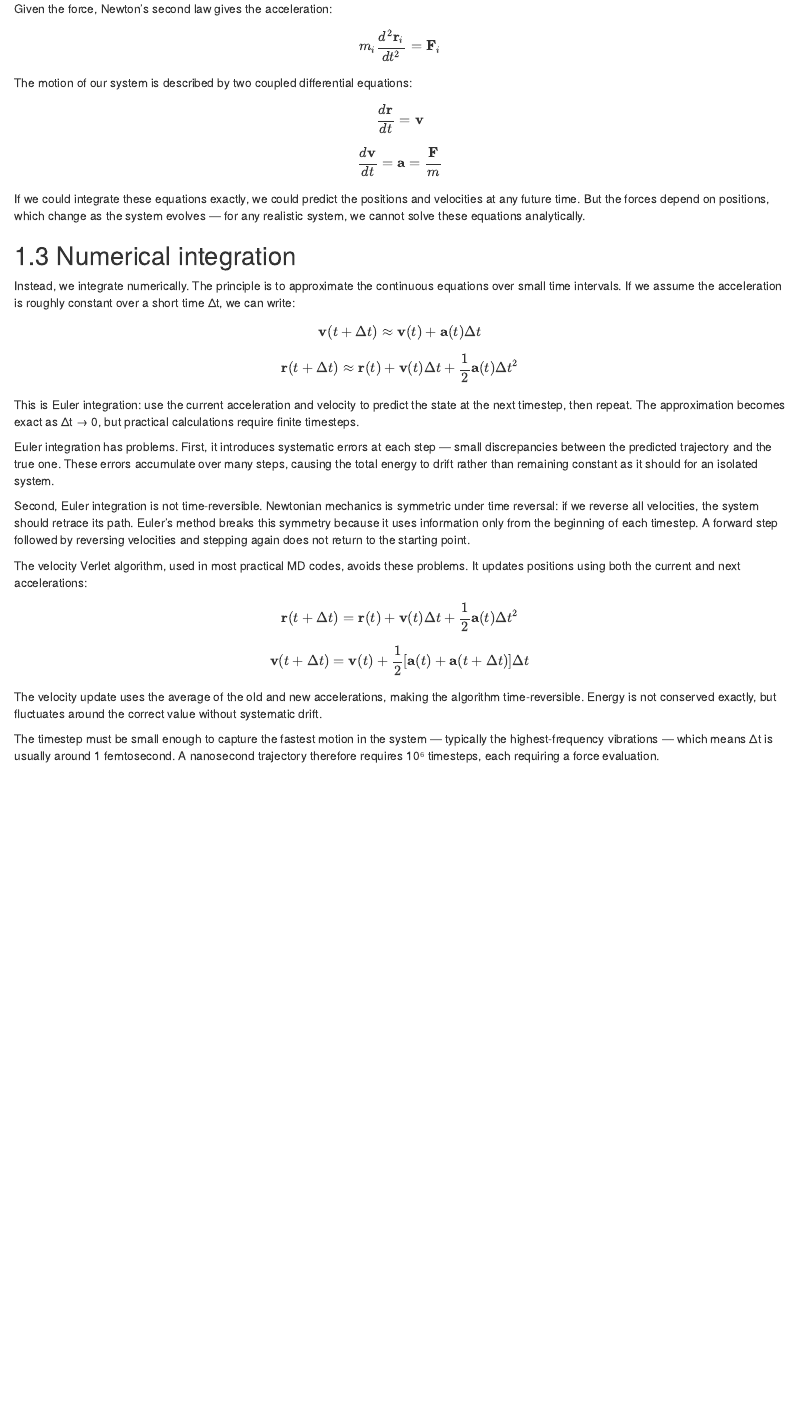
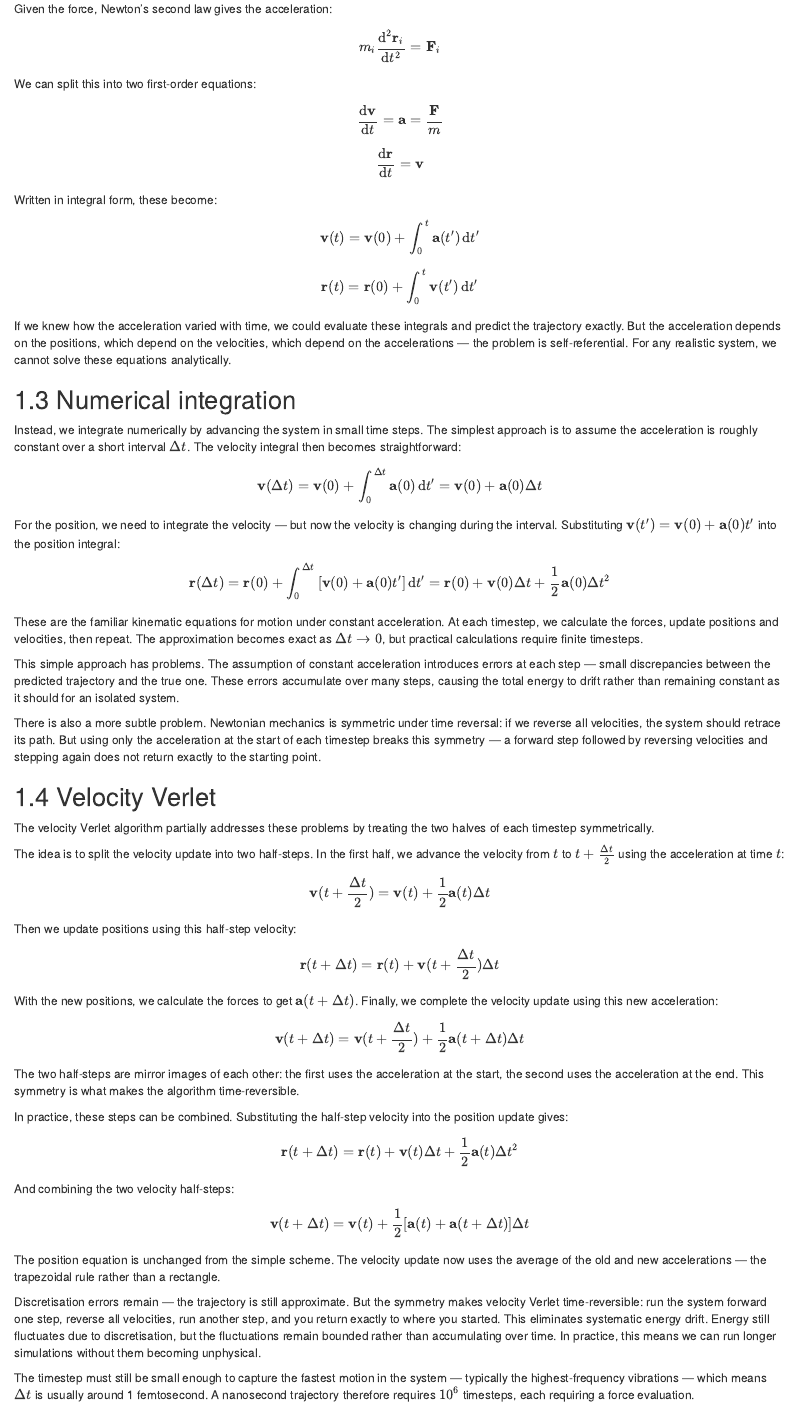
Before and after one commit to bjmorgan/neutrons_for_sustainable_energy, an R Markdown document (chapters/molecular_dynamics.Rmd): the page in a window 1100 px wide, from 460 px down. Rendered offline with R 4.5, knitr and Pandoc, with nearby package versions; drawn as R Markdown's standard HTML page in place of the format the file asks for.

Commit message:
Updated MD section

```diff
--- a/chapters/molecular_dynamics.Rmd
+++ b/chapters/molecular_dynamics.Rmd
@@ -10,45 +10,75 @@ Molecular dynamics takes a different approach. Rather than expanding $E(r)$ and
 
 ## Equations of motion
 
-The force on atom i is the negative gradient of the potential energy:
+The force on atom $i$ is the negative gradient of the potential energy:
 
 $$\mathbf{F}_i = -\nabla_i E(\mathbf{r})$$
 
 Given the force, Newton's second law gives the acceleration:
 
-$$m_i \frac{d^2 \mathbf{r}_i}{dt^2} = \mathbf{F}_i$$
+$$m_i \frac{\mathrm{d}^2 \mathbf{r}_i}{\mathrm{d}t^2} = \mathbf{F}_i$$
 
-The motion of our system is described by two coupled differential equations:
+We can split this into two first-order equations:
 
-$$\frac{d\mathbf{r}}{dt} = \mathbf{v}$$
+$$\frac{\mathrm{d}\mathbf{v}}{\mathrm{d}t} = \mathbf{a} = \frac{\mathbf{F}}{m}$$
 
-$$\frac{d\mathbf{v}}{dt} = \mathbf{a} = \frac{\mathbf{F}}{m}$$
+$$\frac{\mathrm{d}\mathbf{r}}{\mathrm{d}t} = \mathbf{v}$$
 
-If we could integrate these equations exactly, we could predict the positions and velocities at any future time. But the forces depend on positions, which change as the system evolves — for any realistic system, we cannot solve these equations analytically.
+Written in integral form, these become:
+
+$$\mathbf{v}(t) = \mathbf{v}(0) + \int_0^t \mathbf{a}(t') \, \mathrm{d}t'$$
+
+$$\mathbf{r}(t) = \mathbf{r}(0) + \int_0^t \mathbf{v}(t') \, \mathrm{d}t'$$
+
+If we knew how the acceleration varied with time, we could evaluate these integrals and predict the trajectory exactly. But the acceleration depends on the positions, which depend on the velocities, which depend on the accelerations — the problem is self-referential. For any realistic system, we cannot solve these equations analytically.
 
 ## Numerical integration
 
-Instead, we integrate numerically. The principle is to approximate the continuous equations over small time intervals. If we assume the acceleration is roughly constant over a short time Δt, we can write:
+Instead, we integrate numerically by advancing the system in small time steps. The simplest approach is to assume the acceleration is roughly constant over a short interval $\Delta t$. The velocity integral then becomes straightforward:
 
-$$\mathbf{v}(t + \Delta t) \approx \mathbf{v}(t) + \mathbf{a}(t) \Delta t$$
+$$\mathbf{v}(\Delta t) = \mathbf{v}(0) + \int_0^{\Delta t} \mathbf{a}(0) \, \mathrm{d}t' = \mathbf{v}(0) + \mathbf{a}(0) \Delta t$$
 
-$$\mathbf{r}(t + \Delta t) \approx \mathbf{r}(t) + \mathbf{v}(t) \Delta t + \frac{1}{2}\mathbf{a}(t) \Delta t^2$$
+For the position, we need to integrate the velocity — but now the velocity is changing during the interval. Substituting $\mathbf{v}(t') = \mathbf{v}(0) + \mathbf{a}(0) t'$ into the position integral:
 
-This is Euler integration: use the current acceleration and velocity to predict the state at the next timestep, then repeat. The approximation becomes exact as Δt → 0, but practical calculations require finite timesteps.
+$$\mathbf{r}(\Delta t) = \mathbf{r}(0) + \int_0^{\Delta t} \left[\mathbf{v}(0) + \mathbf{a}(0) t'\right] \mathrm{d}t' = \mathbf{r}(0) + \mathbf{v}(0) \Delta t + \frac{1}{2}\mathbf{a}(0) \Delta t^2$$
 
-Euler integration has problems. First, it introduces systematic errors at each step — small discrepancies between the predicted trajectory and the true one. These errors accumulate over many steps, causing the total energy to drift rather than remaining constant as it should for an isolated system.
+These are the familiar kinematic equations for motion under constant acceleration. At each timestep, we calculate the forces, update positions and velocities, then repeat. The approximation becomes exact as $\Delta t \to 0$, but practical calculations require finite timesteps.
 
-Second, Euler integration is not time-reversible. Newtonian mechanics is symmetric under time reversal: if we reverse all velocities, the system should retrace its path. Euler's method breaks this symmetry because it uses information only from the beginning of each timestep. A forward step followed by reversing velocities and stepping again does not return to the starting point.
+This simple approach has problems. The assumption of constant acceleration introduces errors at each step — small discrepancies between the predicted trajectory and the true one. These errors accumulate over many steps, causing the total energy to drift rather than remaining constant as it should for an isolated system.
 
-The velocity Verlet algorithm, used in most practical MD codes, avoids these problems. It updates positions using both the current and next accelerations:
+There is also a more subtle problem. Newtonian mechanics is symmetric under time reversal: if we reverse all velocities, the system should retrace its path. But using only the acceleration at the start of each timestep breaks this symmetry — a forward step followed by reversing velocities and stepping again does not return exactly to the starting point.
+
+## Velocity Verlet
+
+The velocity Verlet algorithm partially addresses these problems by treating the two halves of each timestep symmetrically.
+
+The idea is to split the velocity update into two half-steps. In the first half, we advance the velocity from $t$ to $t + \frac{\Delta t}{2}$ using the acceleration at time $t$:
+
+$$\mathbf{v}(t + \frac{\Delta t}{2}) = \mathbf{v}(t) + \frac{1}{2}\mathbf{a}(t)\Delta t$$
+
+Then we update positions using this half-step velocity:
+
+$$\mathbf{r}(t + \Delta t) = \mathbf{r}(t) + \mathbf{v}(t + \frac{\Delta t}{2}) \Delta t$$
+
+With the new positions, we calculate the forces to get $\mathbf{a}(t + \Delta t)$. Finally, we complete the velocity update using this new acceleration:
+
+$$\mathbf{v}(t + \Delta t) = \mathbf{v}(t + \frac{\Delta t}{2}) + \frac{1}{2}\mathbf{a}(t + \Delta t)\Delta t$$
+
+The two half-steps are mirror images of each other: the first uses the acceleration at the start, the second uses the acceleration at the end. This symmetry is what makes the algorithm time-reversible.
+
+In practice, these steps can be combined. Substituting the half-step velocity into the position update gives:
 
 $$\mathbf{r}(t + \Delta t) = \mathbf{r}(t) + \mathbf{v}(t) \Delta t + \frac{1}{2}\mathbf{a}(t) \Delta t^2$$
 
+And combining the two velocity half-steps:
+
 $$\mathbf{v}(t + \Delta t) = \mathbf{v}(t) + \frac{1}{2}[\mathbf{a}(t) + \mathbf{a}(t + \Delta t)] \Delta t$$
 
-The velocity update uses the average of the old and new accelerations, making the algorithm time-reversible. Energy is not conserved exactly, but fluctuates around the correct value without systematic drift.
+The position equation is unchanged from the simple scheme. The velocity update now uses the average of the old and new accelerations — the trapezoidal rule rather than a rectangle.
 
-The timestep must be small enough to capture the fastest motion in the system — typically the highest-frequency vibrations — which means Δt is usually around 1 femtosecond. A nanosecond trajectory therefore requires 10⁶ timesteps, each requiring a force evaluation.
+Discretisation errors remain — the trajectory is still approximate. But the symmetry makes velocity Verlet time-reversible: run the system forward one step, reverse all velocities, run another step, and you return exactly to where you started. This eliminates systematic energy drift. Energy still fluctuates due to discretisation, but the fluctuations remain bounded rather than accumulating over time. In practice, this means we can run longer simulations without them becoming unphysical.
+
+The timestep must still be small enough to capture the fastest motion in the system — typically the highest-frequency vibrations — which means $\Delta t$ is usually around 1 femtosecond. A nanosecond trajectory therefore requires $10^6$ timesteps, each requiring a force evaluation.
 
 ## Phase space and trajectories
 
```
Also changed, not shown: chapters/molecular_dynamics.Rmd (4 more changed lines).
